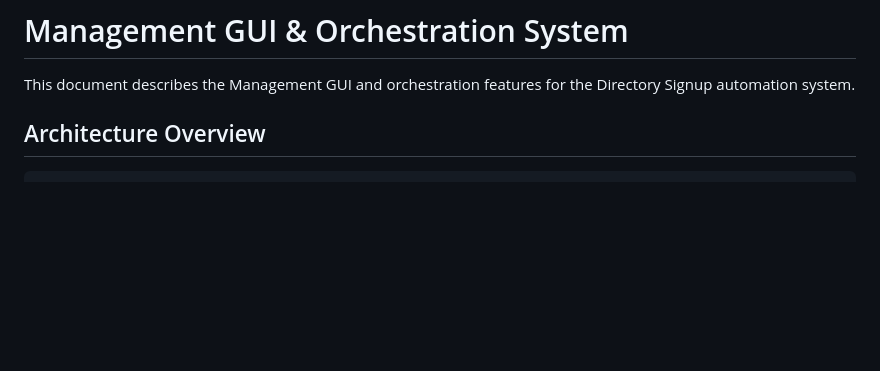
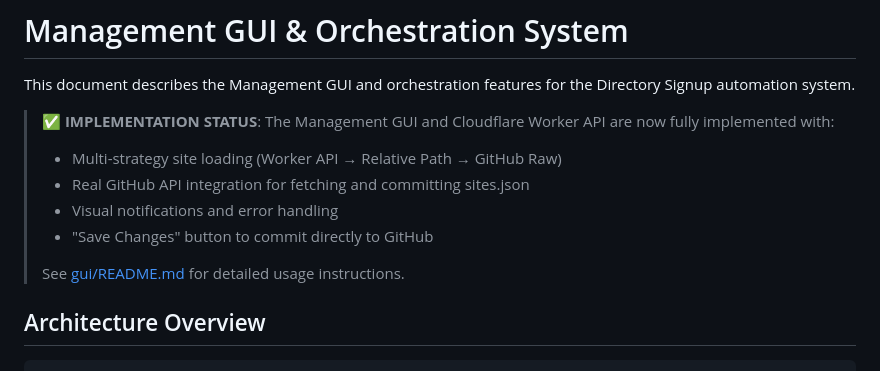
Before and after one commit to kedster/Directory-signup, a Markdown page: MANAGEMENT_GUI.md, the part around the change. GitHub-like rendering; blank space fills up the shorter version.

Commit message:
Update documentation with implementation status
Co-authored-by: kedster <16490805+kedster@users.noreply.github.com>

```diff
--- a/MANAGEMENT_GUI.md
+++ b/MANAGEMENT_GUI.md
@@ -1,6 +1,14 @@
 # Management GUI & Orchestration System
 
 This document describes the Management GUI and orchestration features for the Directory Signup automation system.
+
+> **✅ IMPLEMENTATION STATUS**: The Management GUI and Cloudflare Worker API are now fully implemented with:
+> - Multi-strategy site loading (Worker API → Relative Path → GitHub Raw)
+> - Real GitHub API integration for fetching and committing sites.json
+> - Visual notifications and error handling
+> - "Save Changes" button to commit directly to GitHub
+>
+> See [gui/README.md](./gui/README.md) for detailed usage instructions.
 
 ## Architecture Overview
 
```
Also changed, not shown: CLOUDFLARE_DEPLOYMENT.md (+2 -0 lines).
